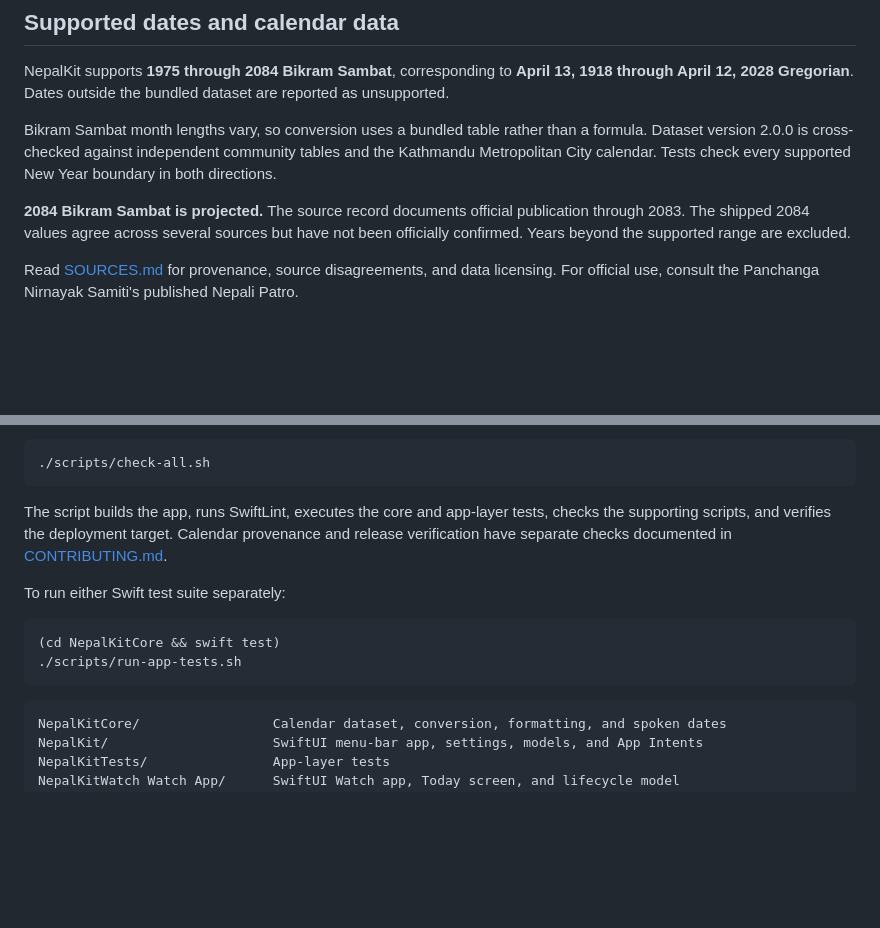
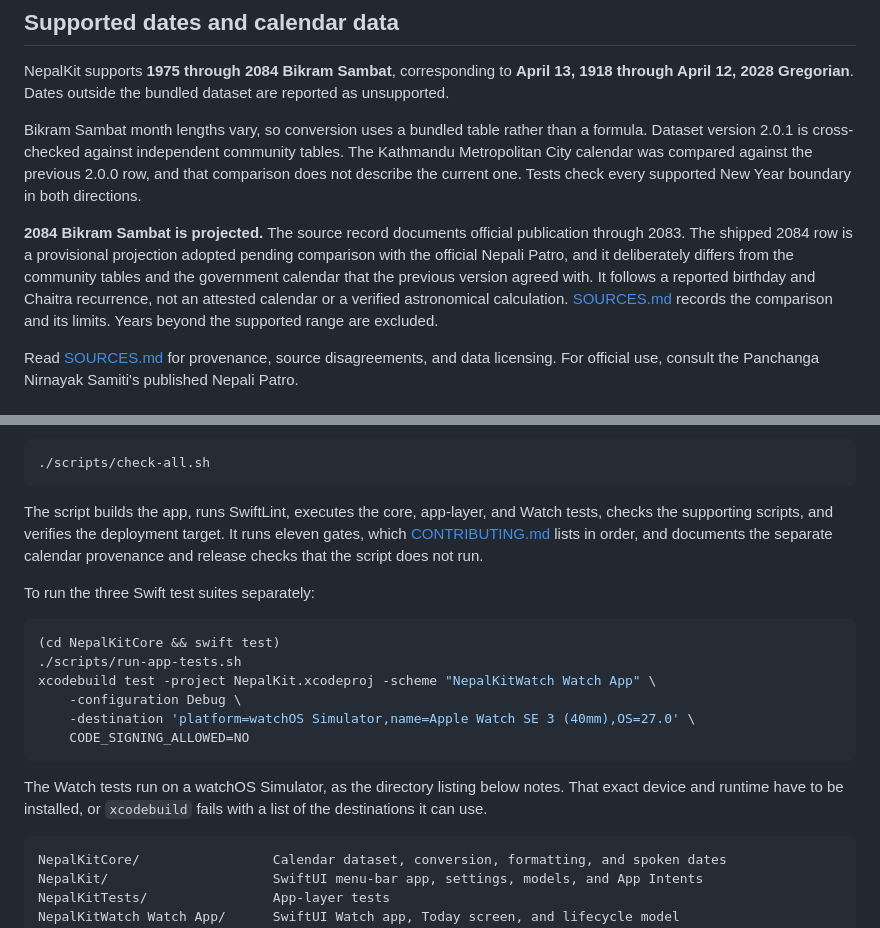
Before and after one commit to dibas-np/NepalKit, a Markdown page: README.md, 2 parts joined by grey strips. GitHub-like rendering; blank space fills up the shorter version.

Commit message:
docs: the README's dataset version and test-suite count
Signed-off-by: dibas-np <dibas.sigdel@gmail.com>

````diff
--- a/README.md
+++ b/README.md
@@ -90,9 +90,9 @@ The Watch app is in development and not part of the current download.
 
 NepalKit supports **1975 through 2084 Bikram Sambat**, corresponding to **April 13, 1918 through April 12, 2028 Gregorian**. Dates outside the bundled dataset are reported as unsupported.
 
-Bikram Sambat month lengths vary, so conversion uses a bundled table rather than a formula. Dataset version 2.0.0 is cross-checked against independent community tables and the Kathmandu Metropolitan City calendar. Tests check every supported New Year boundary in both directions.
+Bikram Sambat month lengths vary, so conversion uses a bundled table rather than a formula. Dataset version 2.0.1 is cross-checked against independent community tables. The Kathmandu Metropolitan City calendar was compared against the previous 2.0.0 row, and that comparison does not describe the current one. Tests check every supported New Year boundary in both directions.
 
-**2084 Bikram Sambat is projected.** The source record documents official publication through 2083. The shipped 2084 values agree across several sources but have not been officially confirmed. Years beyond the supported range are excluded.
+**2084 Bikram Sambat is projected.** The source record documents official publication through 2083. The shipped 2084 row is a provisional projection adopted pending comparison with the official Nepali Patro, and it deliberately differs from the community tables and the government calendar that the previous version agreed with. It follows a reported birthday and Chaitra recurrence, not an attested calendar or a verified astronomical calculation. [SOURCES.md](SOURCES.md) records the comparison and its limits. Years beyond the supported range are excluded.
 
 Read [SOURCES.md](SOURCES.md) for provenance, source disagreements, and data licensing. For official use, consult the Panchanga Nirnayak Samiti's published Nepali Patro.
 
@@ -114,14 +114,20 @@ To build the app and run the local checks from the repository root:
 ./scripts/check-all.sh
 ```
 
-The script builds the app, runs SwiftLint, executes the core and app-layer tests, checks the supporting scripts, and verifies the deployment target. Calendar provenance and release verification have separate checks documented in [CONTRIBUTING.md](CONTRIBUTING.md).
+The script builds the app, runs SwiftLint, executes the core, app-layer, and Watch tests, checks the supporting scripts, and verifies the deployment target. It runs eleven gates, which [CONTRIBUTING.md](CONTRIBUTING.md) lists in order, and documents the separate calendar provenance and release checks that the script does not run.
 
-To run either Swift test suite separately:
+To run the three Swift test suites separately:
 
 ```sh
 (cd NepalKitCore && swift test)
 ./scripts/run-app-tests.sh
+xcodebuild test -project NepalKit.xcodeproj -scheme "NepalKitWatch Watch App" \
+    -configuration Debug \
+    -destination 'platform=watchOS Simulator,name=Apple Watch SE 3 (40mm),OS=27.0' \
+    CODE_SIGNING_ALLOWED=NO
 ```
+
+The Watch tests run on a watchOS Simulator, as the directory listing below notes. That exact device and runtime have to be installed, or `xcodebuild` fails with a list of the destinations it can use.
 
 ```text
 NepalKitCore/                 Calendar dataset, conversion, formatting, and spoken dates
````
